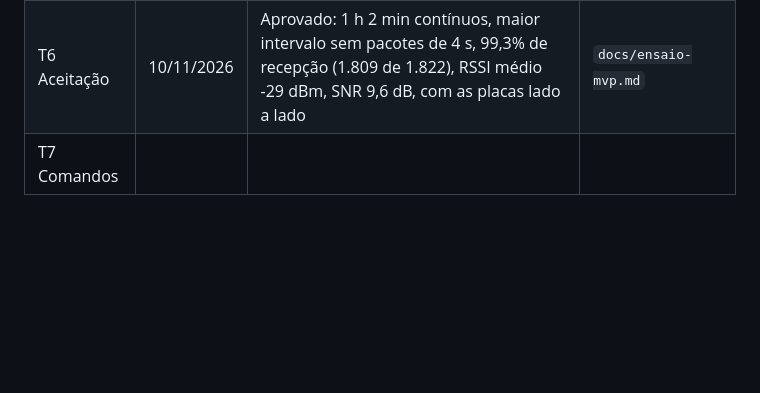
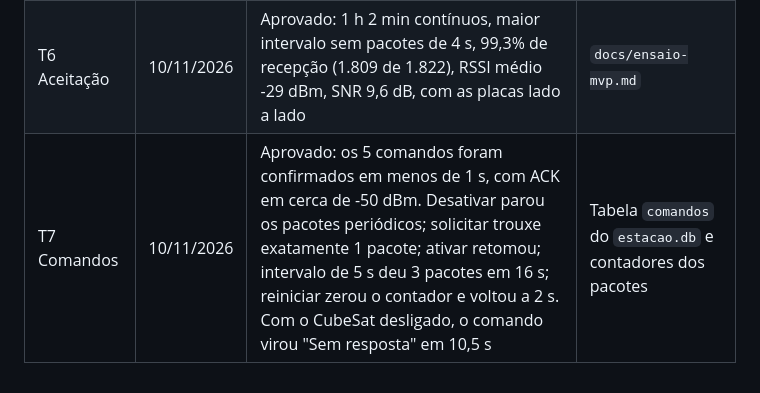
Before and after one commit to thiolicam/cubesat-lora-estacaoterrena, a Markdown page: TESTMVP.md, the part around the change. GitHub-like rendering; blank space fills up the shorter version.

Commit message:
docs: registra o teste de comandos T7 nas placas
Os cinco comandos foram confirmados pelo CubeSat real em menos de 1 s, com o efeito
medido nos pacotes, e um comando sem resposta foi identificado em 10,5 s. Com isso,
os sete testes de bancada estao aprovados.

Co-Authored-By: Claude Opus 5.5 <noreply@anthropic.com>

```diff
--- a/TESTMVP.md
+++ b/TESTMVP.md
@@ -135,4 +135,4 @@ Com o T4 rodando, use os botões de "Comandos para o CubeSat" no dashboard:
 | T4 Ponta a ponta | 10/11/2026 | Aprovado: em 7 min, 204 pacotes no dashboard, no `estacao.db` e no MQTT (assinante independente), com temperatura de -20,38 a 30,41 °C, corrente de -0,42 a 0,91 A e os dois modos. Faltaram 5 de 209 contadores; a estação descartou 24 pacotes, a maioria de outro aparelho em 915 MHz | Dashboard, banco e `mosquitto_sub` |
 | T5 Falhas | 10/11/2026 | Aprovado depois de uma correção. CubeSat desligado: o dashboard ficou acessível e mostrou a falta de pacotes; religado, o contador recomeçou do 0 sem reiniciar nada. Sem a antena da estação, a recepção parou totalmente. Ao mexer no cabo da estação, a porta COM6 sumiu e a ponte encerrou; corrigida para reabrir a porta sozinha, e o teste repetido (cabo desconectado e reconectado) passou | Registro do dashboard a cada 2 s e saída da ponte |
 | T6 Aceitação | 10/11/2026 | Aprovado: 1 h 2 min contínuos, maior intervalo sem pacotes de 4 s, 99,3% de recepção (1.809 de 1.822), RSSI médio -29 dBm, SNR 9,6 dB, com as placas lado a lado | `docs/ensaio-mvp.md` |
-| T7 Comandos | | | |
+| T7 Comandos | 10/11/2026 | Aprovado: os 5 comandos foram confirmados em menos de 1 s, com ACK em cerca de -50 dBm. Desativar parou os pacotes periódicos; solicitar trouxe exatamente 1 pacote; ativar retomou; intervalo de 5 s deu 3 pacotes em 16 s; reiniciar zerou o contador e voltou a 2 s. Com o CubeSat desligado, o comando virou "Sem resposta" em 10,5 s | Tabela `comandos` do `estacao.db` e contadores dos pacotes |
```
